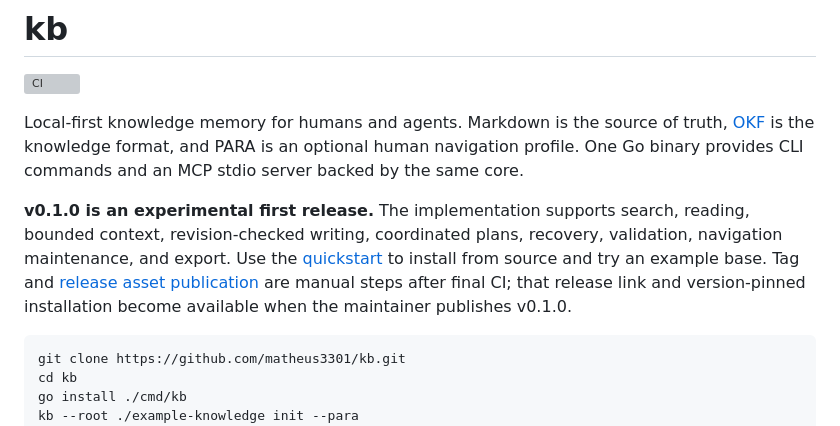
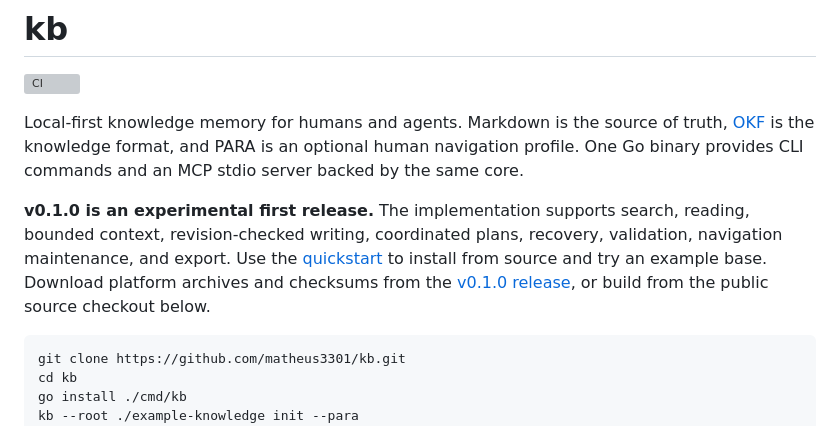
Before and after one commit to matheus3301/kb, a Markdown page: README.md, the part around the change. Drawn GitHub-style; grey boxes are pictures that could not be loaded.

Commit message:
docs: point installation to the first release assets

````diff
--- a/README.md
+++ b/README.md
@@ -11,9 +11,9 @@ provides CLI commands and an MCP stdio server backed by the same core.
 reading, bounded context, revision-checked writing, coordinated plans, recovery,
 validation, navigation maintenance, and export. Use the
 [quickstart](docs/quickstart.md) to install from source and try an example base.
-Tag and [release asset publication](https://github.com/matheus3301/kb/releases/tag/v0.1.0)
-are manual steps after final CI; that release link and version-pinned installation
-become available when the maintainer publishes v0.1.0.
+Download platform archives and checksums from the
+[v0.1.0 release](https://github.com/matheus3301/kb/releases/tag/v0.1.0), or build
+from the public source checkout below.
 
 ```sh
 git clone https://github.com/matheus3301/kb.git
````
Also changed, not shown: docs/quickstart.md (+4 -5 lines).
